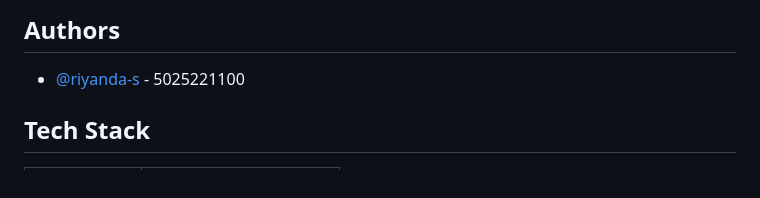
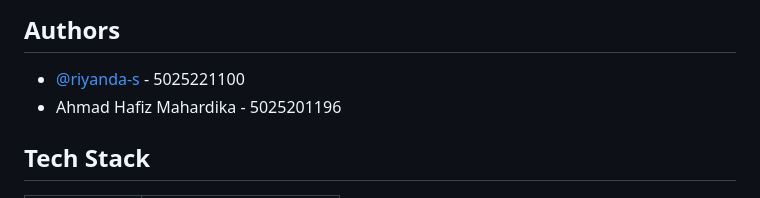
Before and after one commit to riyanda-s/event-ticketing-system, a Markdown page: README.md, the part around the change. Drawn GitHub-style.

Commit message:
docs: Edit README

```diff
--- a/README.md
+++ b/README.md
@@ -11,6 +11,7 @@ Backend system untuk manajemen tiket dan booking event, dibangun dengan **Clean
 ## Authors
 
 - [@riyanda-s](https://www.github.com/riyanda-s) - 5025221100
+- Ahmad Hafiz Mahardika - 5025201196
 
 ## Tech Stack
 
```
